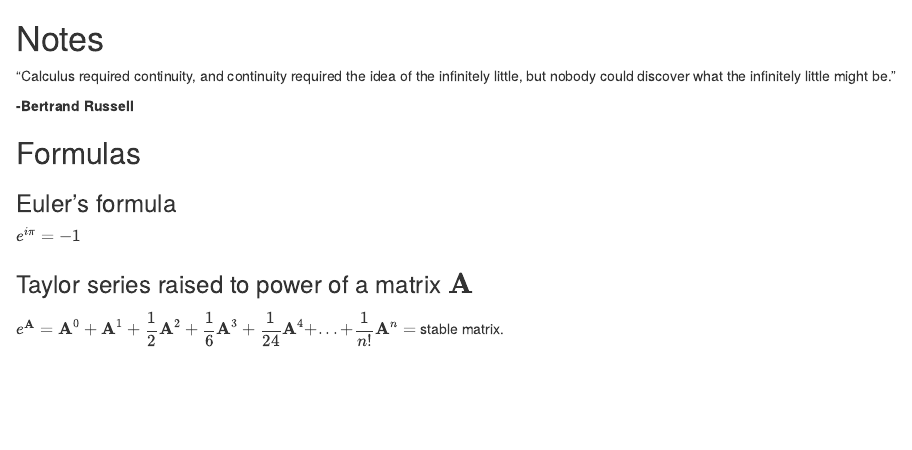
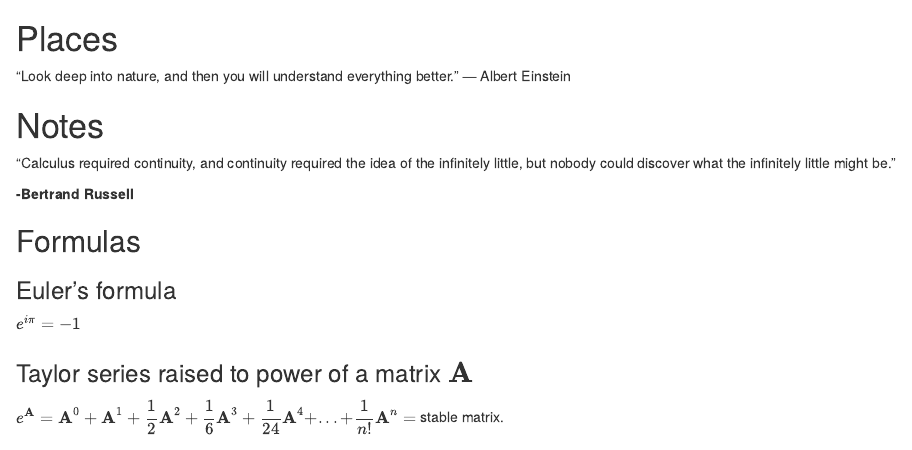
Before and after one commit to emilyschwenger/schwebsite, an R Markdown document (docs/index.Rmd): the page in a window 1100 px wide, from 1030 px down. Rendered offline with R 4.5, knitr and Pandoc, with nearby package versions; drawn as R Markdown's standard HTML page in place of the format the file asks for.

Commit message:
Update index.Rmd

```diff
--- a/docs/index.Rmd
+++ b/docs/index.Rmd
@@ -71,6 +71,13 @@ suppressPackageStartupMessages( {
 ![](IMG_0251.jpeg){width=400px} ![](IMG_0264.jpeg){width=400px}
 
 ![](IMG_3193.jpeg)
+
+
+# Places
+
+“Look deep into nature, and then you will understand everything better.” ― Albert Einstein
+
+
 
 
 # Notes
```
